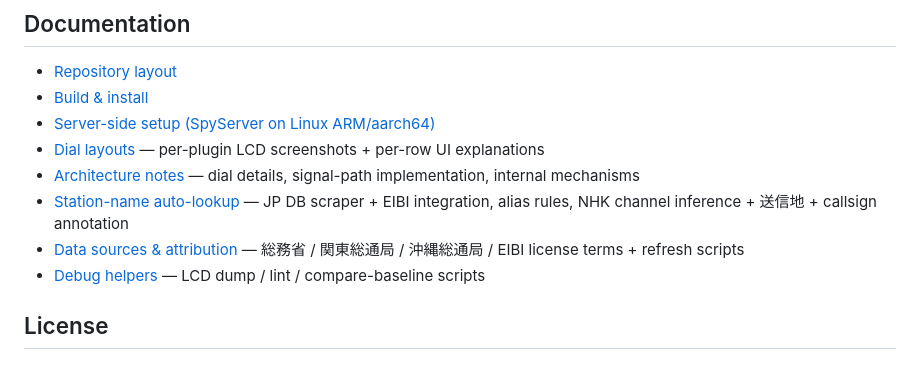
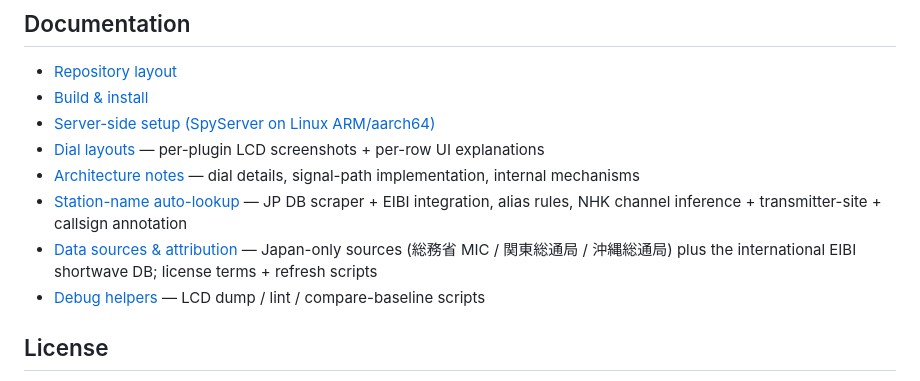
Before and after one commit to soresore19xx/deck-rx, a Markdown page: README.md, the part around the change. Rendered like a GitHub page.

Commit message:
docs(readme): translate 送信地 → transmitter-site; mark JP-only sources
User: '送信地 が混ざってる' + '総務省 / 関東総通局 / 沖縄総通局 は日本のみ
であることを明記して'.

- Station-name auto-lookup row: replace lone Japanese term 送信地
  with English 'transmitter-site' to keep the bullet ASCII-only.
- Data sources row: split phrasing so the three Japanese government
  data sources are explicitly labelled 'Japan-only', and EIBI is
  called out as the international shortwave DB. Same href, same
  link target — wording only.

```diff
--- a/README.md
+++ b/README.md
@@ -39,8 +39,8 @@ Per-dial layouts and screenshots (Tune / Volume / Combo / FM / AM / SSB / Band S
 - [Server-side setup (SpyServer on Linux ARM/aarch64)](docs/server-setup.md)
 - [Dial layouts](docs/dial-layouts.md) — per-plugin LCD screenshots + per-row UI explanations
 - [Architecture notes](docs/architecture.md) — dial details, signal-path implementation, internal mechanisms
-- [Station-name auto-lookup](docs/station-db.md) — JP DB scraper + EIBI integration, alias rules, NHK channel inference + 送信地 + callsign annotation
-- [Data sources & attribution](docs/data-sources.md) — 総務省 / 関東総通局 / 沖縄総通局 / EIBI license terms + refresh scripts
+- [Station-name auto-lookup](docs/station-db.md) — JP DB scraper + EIBI integration, alias rules, NHK channel inference + transmitter-site + callsign annotation
+- [Data sources & attribution](docs/data-sources.md) — Japan-only sources (総務省 MIC / 関東総通局 / 沖縄総通局) plus the international EIBI shortwave DB; license terms + refresh scripts
 - [Debug helpers](docs/debug-helpers.md) — LCD dump / lint / compare-baseline scripts
 
 ## License
```
